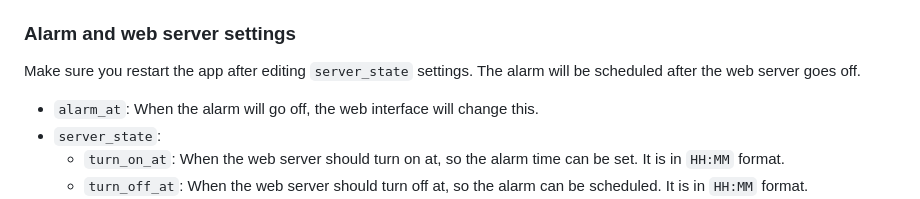
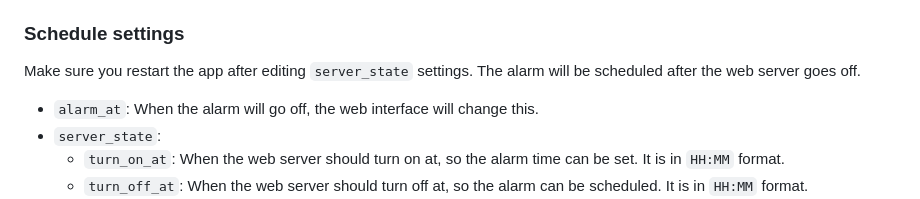
Before and after one commit to 11Firefox11/sunrise-pialarm, a Markdown page: README.md, the part around the change. Rendered like a GitHub page.

Commit message:
Schedule settings as header in readme

```diff
--- a/README.md
+++ b/README.md
@@ -41,7 +41,7 @@ Steps change the light, the code will execute step after step. It is an array. T
   - If it is running in a `range`, then use `i` to get the current iteration's number.
   - If it is running in a `transition`, then `r` `g` `b` can be used to get the transition related values.
 
-### Alarm and web server settings
+### Schedule settings
 Make sure you restart the app after editing `server_state` settings. The alarm will be scheduled after the web server goes off.
 - `alarm_at`: When the alarm will go off, the web interface will change this.
 - `server_state`:
```
